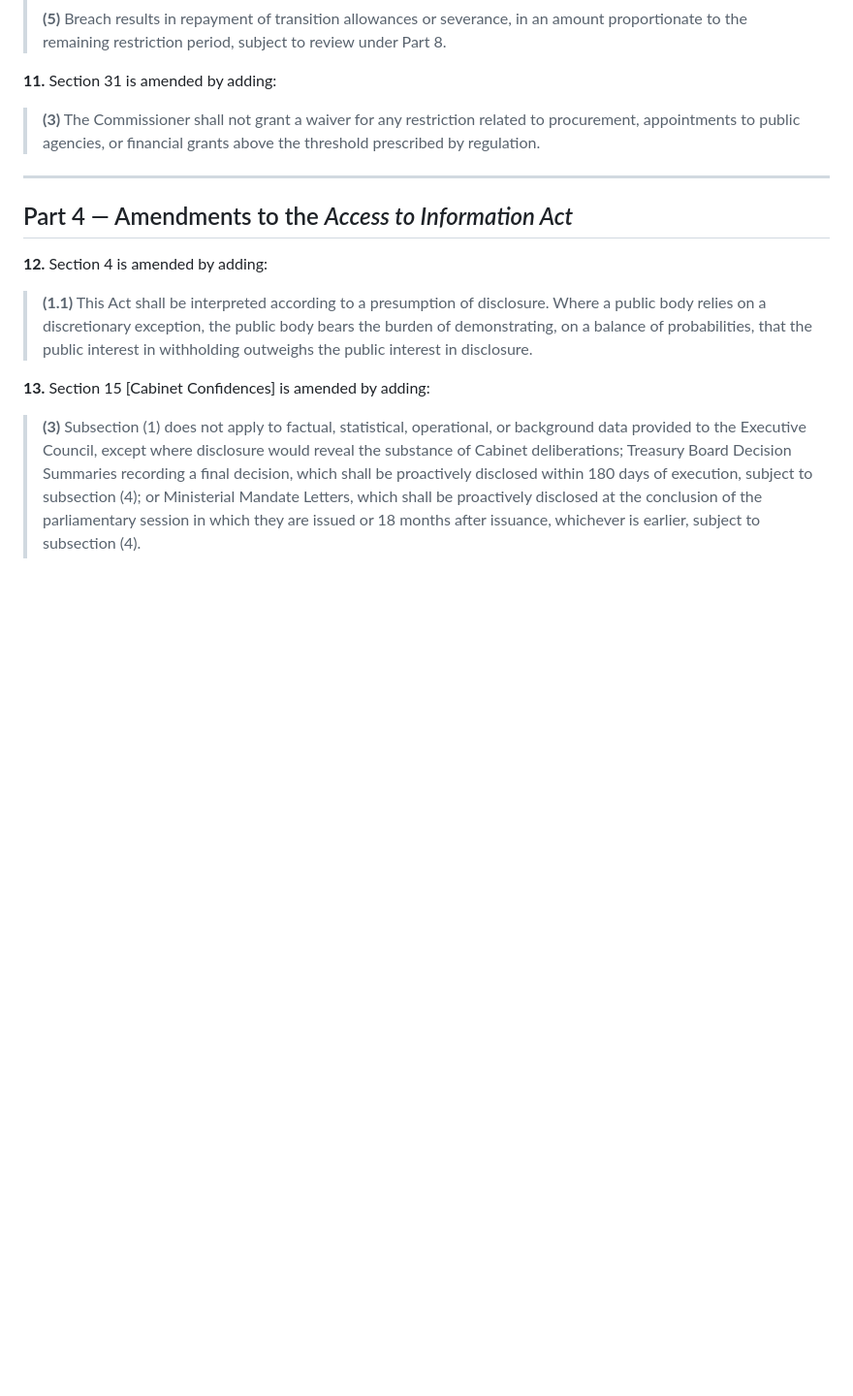
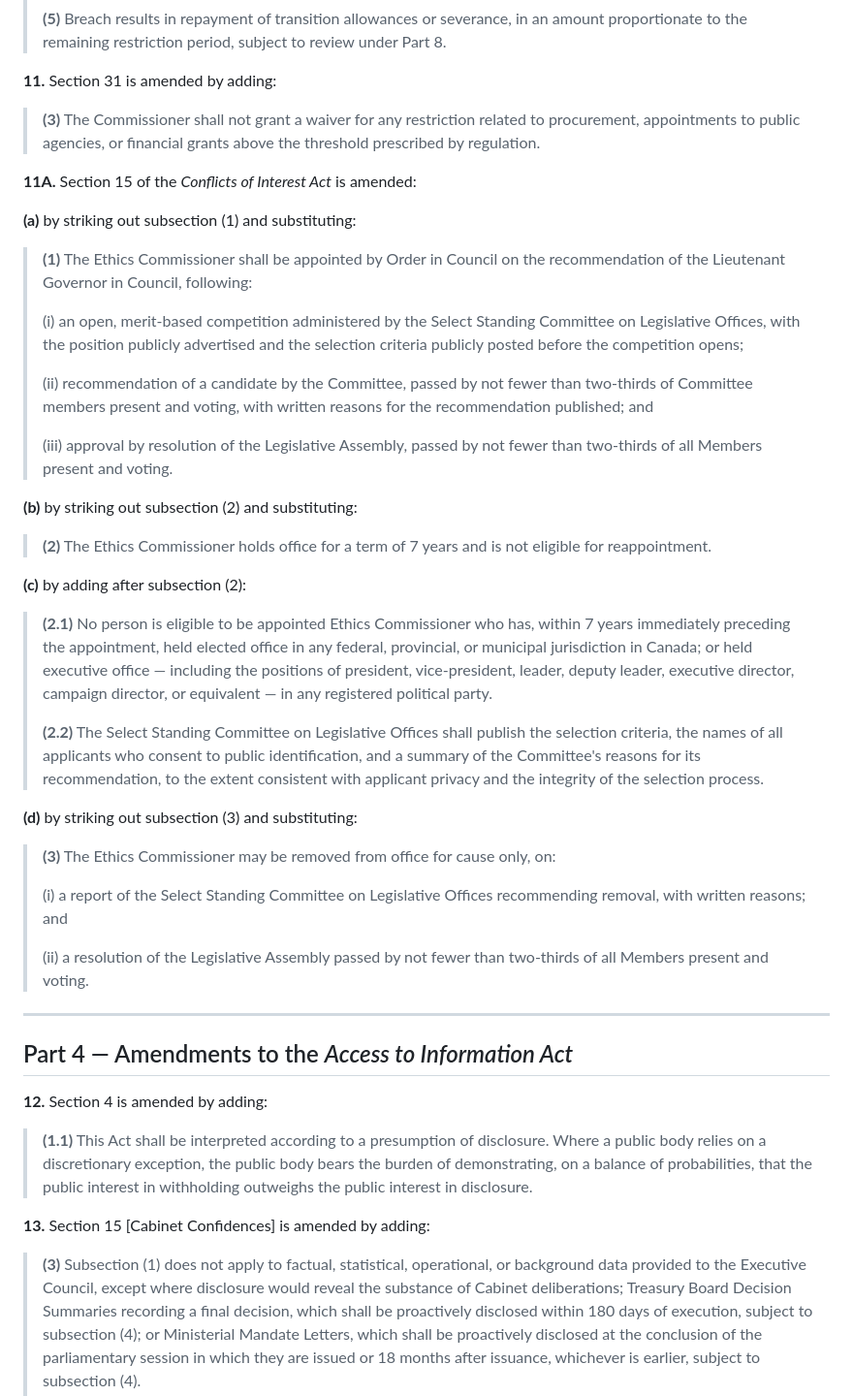
Before and after one commit to Ixby/accountability-acts-alberta, a Markdown page: bill-1-honest-government-act.md, the part around the change. Shown at 97% size. GitHub-like rendering; blank space fills up the shorter version.

Commit message:
feat(bill-1): add §11A — Commissioner appointment mechanism
Addresses the single largest structural gap: neither bill previously
specified how the Commissioner is appointed. A compliant appointment
defeats every other protection before the first investigation opens.

§11A amends Conflicts of Interest Act s.15:
- Appointment requires 2/3 of Select Standing Committee + 2/3 of
  full Assembly (up from simple majority Assembly motion)
- Term extended to 7 years non-renewable (up from 5)
- Eligibility bar: no elected official or party executive within
  prior 7 years
- Removal requires Committee report + 2/3 Assembly resolution
- Open competition with published criteria and reasons required

Based on BC (2/3 supermajority model) and federal Auditor General
(consultation + dual-approval) best practices.

```diff
--- a/bill-1-honest-government-act.md
+++ b/bill-1-honest-government-act.md
@@ -180,6 +180,36 @@
 **11.** Section 31 is amended by adding:
 
 > **(3)** The Commissioner shall not grant a waiver for any restriction related to procurement, appointments to public agencies, or financial grants above the threshold prescribed by regulation.
+
+**11A.** Section 15 of the *Conflicts of Interest Act* is amended:
+
+**(a)** by striking out subsection (1) and substituting:
+
+> **(1)** The Ethics Commissioner shall be appointed by Order in Council on the recommendation of the Lieutenant Governor in Council, following:
+>
+> (i) an open, merit-based competition administered by the Select Standing Committee on Legislative Offices, with the position publicly advertised and the selection criteria publicly posted before the competition opens;
+>
+> (ii) recommendation of a candidate by the Committee, passed by not fewer than two-thirds of Committee members present and voting, with written reasons for the recommendation published; and
+>
+> (iii) approval by resolution of the Legislative Assembly, passed by not fewer than two-thirds of all Members present and voting.
+
+**(b)** by striking out subsection (2) and substituting:
+
+> **(2)** The Ethics Commissioner holds office for a term of 7 years and is not eligible for reappointment.
+
+**(c)** by adding after subsection (2):
+
+> **(2.1)** No person is eligible to be appointed Ethics Commissioner who has, within 7 years immediately preceding the appointment, held elected office in any federal, provincial, or municipal jurisdiction in Canada; or held executive office — including the positions of president, vice-president, leader, deputy leader, executive director, campaign director, or equivalent — in any registered political party.
+>
+> **(2.2)** The Select Standing Committee on Legislative Offices shall publish the selection criteria, the names of all applicants who consent to public identification, and a summary of the Committee's reasons for its recommendation, to the extent consistent with applicant privacy and the integrity of the selection process.
+
+**(d)** by striking out subsection (3) and substituting:
+
+> **(3)** The Ethics Commissioner may be removed from office for cause only, on:
+>
+> (i) a report of the Select Standing Committee on Legislative Offices recommending removal, with written reasons; and
+>
+> (ii) a resolution of the Legislative Assembly passed by not fewer than two-thirds of all Members present and voting.
 
 ---
 
```
